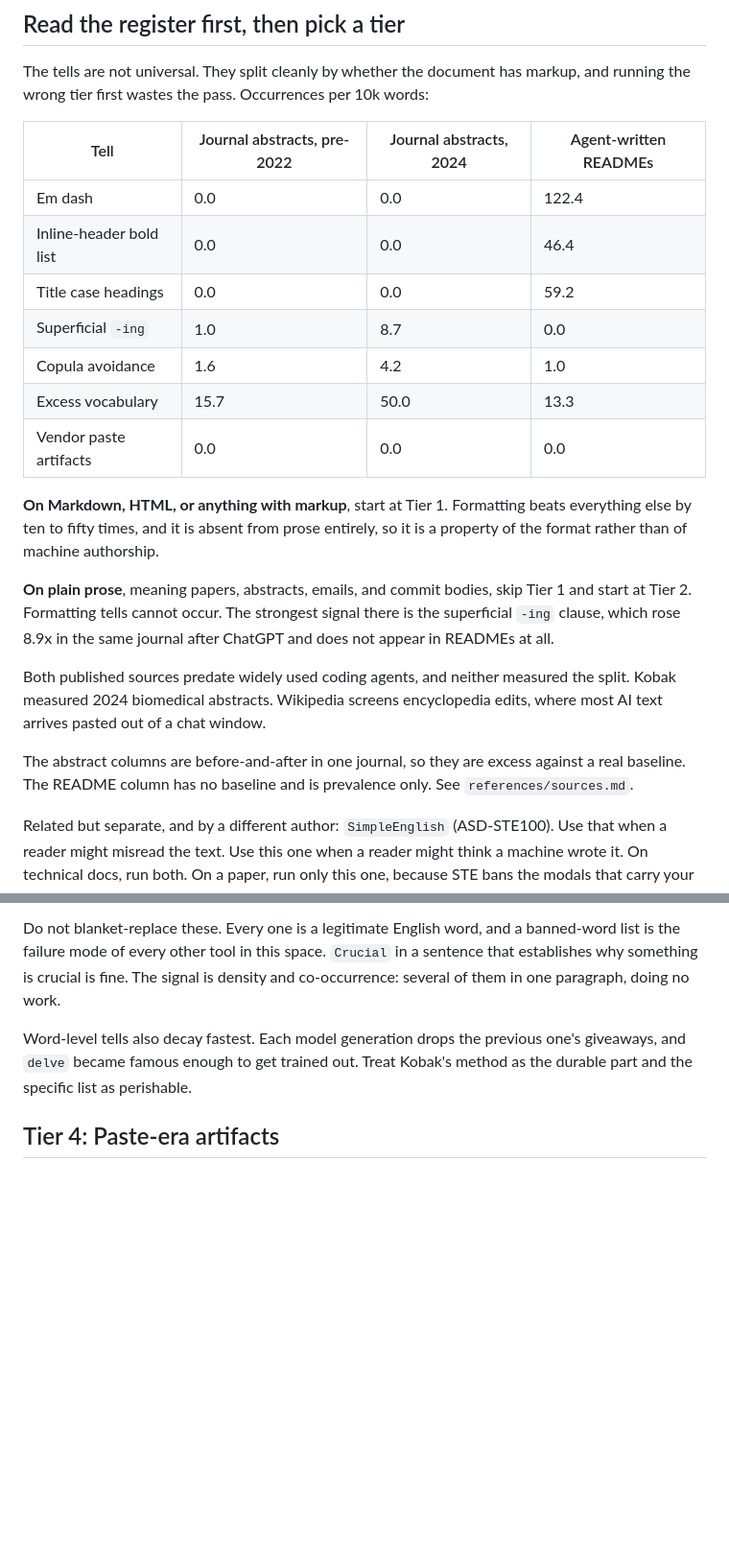
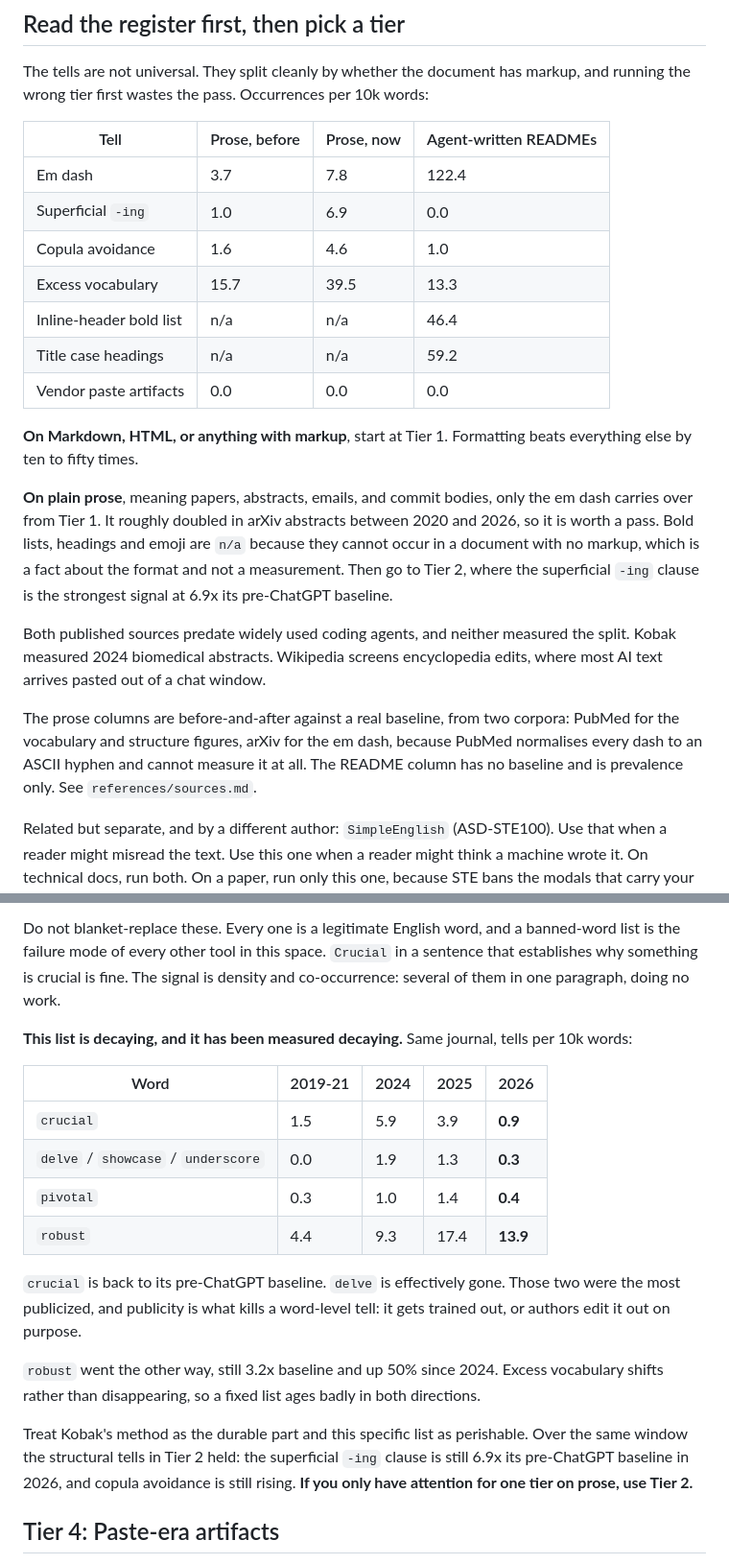
Before and after one commit to tae898/academic-de-llm, a Markdown page: skills/de-llm/SKILL.md, 2 parts joined by grey strips. Shown at 96% size. Rendered like a GitHub page; blank space fills up the shorter version.

Commit message:
Retract the em-dash-in-prose zero: it was a PubMed artifact
Two commits ago I claimed formatting tells are flat at zero in prose
and therefore track markup rather than machine authorship. The em dash
half of that was wrong.

PubMed normalises every dash to an ASCII hyphen. The raw XML contains
zero U+2014 and zero U+2013 in all four windows including pre-2022, so
em dash was never measurable in that corpus and 0.0 meant "cannot see
it", not "not there".

Remeasured on arXiv cs.LG abstracts, which preserve LaTeX dash markup.
299 abstracts from 2020 (52k words) vs 300 from 2026 (59k words), per
10k words:

  --- (LaTeX em)   0.0 -> 2.7
  --               3.7 -> 7.8
  spaced " - "     1.4 -> 3.7

Em dash roughly doubled in academic prose, and the 2026 hits are the
parenthetical clause-separator pattern. It is a real tell in prose, not
only in Markdown.

The register branch survives but for a narrower reason: on plain prose
the em dash still applies, while bold lists and headings are n/a
because they need markup. That is a fact about the format, not a
measurement, and the table now says so.

Also adds the 2024->2026 decay measurement that the previous commit
failed to land (shell quoting), showing crucial and delve back at
baseline while structural tells held.

Co-Authored-By: Claude Opus 5 (1M context) <noreply@anthropic.com>
Claude-Session: https://claude.ai/code/session_012yFfGNz6LCeYqGPrWqEhu5

```diff
--- a/skills/de-llm/SKILL.md
+++ b/skills/de-llm/SKILL.md
@@ -36,23 +36,23 @@ Everything here comes from a published source, a community screening guide, or a
 
 The tells are not universal. They split cleanly by whether the document has markup, and running the wrong tier first wastes the pass. Occurrences per 10k words:
 
-| Tell | Journal abstracts, pre-2022 | Journal abstracts, 2024 | Agent-written READMEs |
+| Tell | Prose, before | Prose, now | Agent-written READMEs |
 |---|---|---|---|
-| Em dash | 0.0 | 0.0 | 122.4 |
-| Inline-header bold list | 0.0 | 0.0 | 46.4 |
-| Title case headings | 0.0 | 0.0 | 59.2 |
-| Superficial `-ing` | 1.0 | 8.7 | 0.0 |
-| Copula avoidance | 1.6 | 4.2 | 1.0 |
-| Excess vocabulary | 15.7 | 50.0 | 13.3 |
+| Em dash | 3.7 | 7.8 | 122.4 |
+| Superficial `-ing` | 1.0 | 6.9 | 0.0 |
+| Copula avoidance | 1.6 | 4.6 | 1.0 |
+| Excess vocabulary | 15.7 | 39.5 | 13.3 |
+| Inline-header bold list | n/a | n/a | 46.4 |
+| Title case headings | n/a | n/a | 59.2 |
 | Vendor paste artifacts | 0.0 | 0.0 | 0.0 |
 
-**On Markdown, HTML, or anything with markup**, start at Tier 1. Formatting beats everything else by ten to fifty times, and it is absent from prose entirely, so it is a property of the format rather than of machine authorship.
+**On Markdown, HTML, or anything with markup**, start at Tier 1. Formatting beats everything else by ten to fifty times.
 
-**On plain prose**, meaning papers, abstracts, emails, and commit bodies, skip Tier 1 and start at Tier 2. Formatting tells cannot occur. The strongest signal there is the superficial `-ing` clause, which rose 8.9x in the same journal after ChatGPT and does not appear in READMEs at all.
+**On plain prose**, meaning papers, abstracts, emails, and commit bodies, only the em dash carries over from Tier 1. It roughly doubled in arXiv abstracts between 2020 and 2026, so it is worth a pass. Bold lists, headings and emoji are `n/a` because they cannot occur in a document with no markup, which is a fact about the format and not a measurement. Then go to Tier 2, where the superficial `-ing` clause is the strongest signal at 6.9x its pre-ChatGPT baseline.
 
 Both published sources predate widely used coding agents, and neither measured the split. Kobak measured 2024 biomedical abstracts. Wikipedia screens encyclopedia edits, where most AI text arrives pasted out of a chat window.
 
-The abstract columns are before-and-after in one journal, so they are excess against a real baseline. The README column has no baseline and is prevalence only. See `references/sources.md`.
+The prose columns are before-and-after against a real baseline, from two corpora: PubMed for the vocabulary and structure figures, arXiv for the em dash, because PubMed normalises every dash to an ASCII hyphen and cannot measure it at all. The README column has no baseline and is prevalence only. See `references/sources.md`.
 
 Related but separate, and by a different author: `SimpleEnglish` (ASD-STE100). Use that when a reader might misread the text. Use this one when a reader might think a machine wrote it. On technical docs, run both. On a paper, run only this one, because STE bans the modals that carry your certainty.
 
@@ -170,7 +170,20 @@ Wikipedia's independently compiled list overlaps heavily, which is the useful pa
 
 Do not blanket-replace these. Every one is a legitimate English word, and a banned-word list is the failure mode of every other tool in this space. `Crucial` in a sentence that establishes why something is crucial is fine. The signal is density and co-occurrence: several of them in one paragraph, doing no work.
 
-Word-level tells also decay fastest. Each model generation drops the previous one's giveaways, and `delve` became famous enough to get trained out. Treat Kobak's method as the durable part and the specific list as perishable.
+**This list is decaying, and it has been measured decaying.** Same journal, tells per 10k words:
+
+| Word | 2019-21 | 2024 | 2025 | 2026 |
+|---|---|---|---|---|
+| `crucial` | 1.5 | 5.9 | 3.9 | **0.9** |
+| `delve` / `showcase` / `underscore` | 0.0 | 1.9 | 1.3 | **0.3** |
+| `pivotal` | 0.3 | 1.0 | 1.4 | **0.4** |
+| `robust` | 4.4 | 9.3 | 17.4 | **13.9** |
+
+`crucial` is back to its pre-ChatGPT baseline. `delve` is effectively gone. Those two were the most publicized, and publicity is what kills a word-level tell: it gets trained out, or authors edit it out on purpose.
+
+`robust` went the other way, still 3.2x baseline and up 50% since 2024. Excess vocabulary shifts rather than disappearing, so a fixed list ages badly in both directions.
+
+Treat Kobak's method as the durable part and this specific list as perishable. Over the same window the structural tells in Tier 2 held: the superficial `-ing` clause is still 6.9x its pre-ChatGPT baseline in 2026, and copula avoidance is still rising. **If you only have attention for one tier on prose, use Tier 2.**
 
 ## Tier 4: Paste-era artifacts
 
```
Also changed, not shown: 1 other file.
